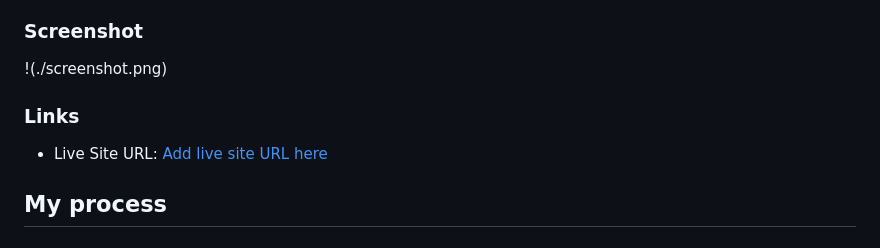
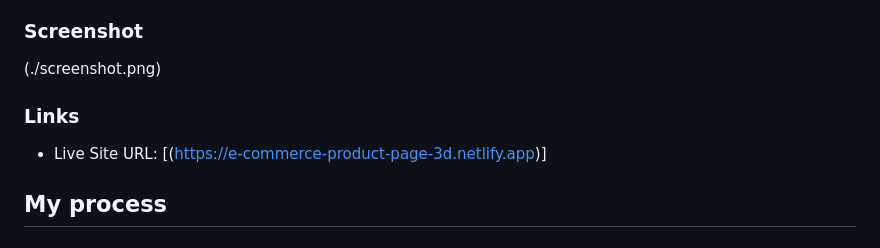
Before and after one commit to Paulochonnn/e-commerce-product-page-3d, a Markdown page: README.md, the part around the change. Rendered like a GitHub page.

```diff
--- a/README.md
+++ b/README.md
@@ -27,10 +27,10 @@ Users should be able to:
 - View the cart and remove items from it
 ### Screenshot
 
-!(./screenshot.png)
+(./screenshot.png)
 ### Links
 
-- Live Site URL: [Add live site URL here](https://e-commerce-product-page-3d.netlify.app)
+- Live Site URL: [(https://e-commerce-product-page-3d.netlify.app)]
 
 
 ## My process
```
